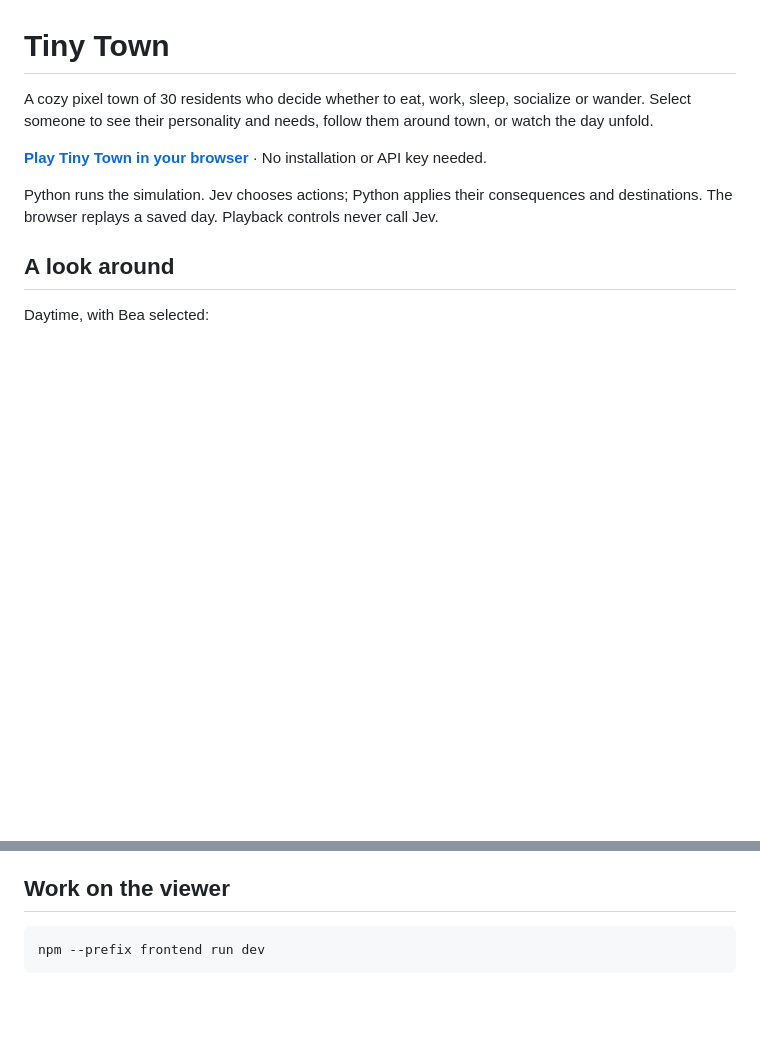
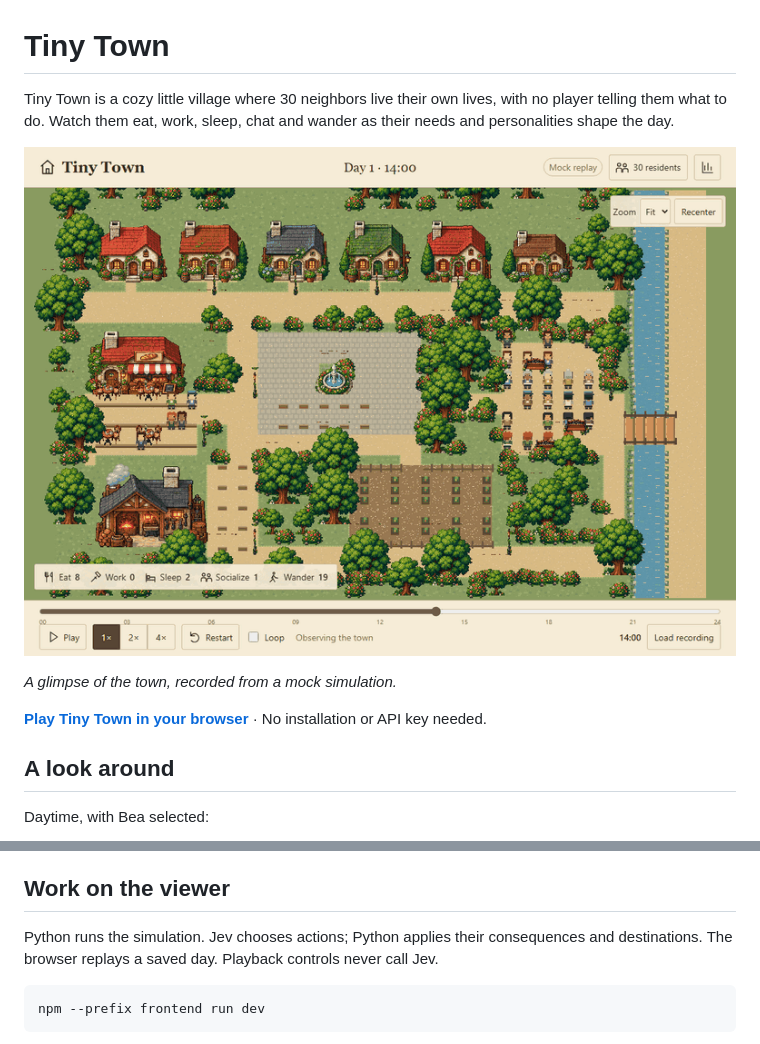
Before and after one commit to khushi09-oss/jev-town, a Markdown page: README.md, 2 parts joined by grey strips. Drawn GitHub-style; pictures changed too: assets/tiny-town.gif (added); blank space fills up the shorter version.

Commit message:
docs: introduce Tiny Town with an animated preview

````diff
--- a/README.md
+++ b/README.md
@@ -1,10 +1,12 @@
 # Tiny Town
 
-A cozy pixel town of 30 residents who decide whether to eat, work, sleep, socialize or wander. Select someone to see their personality and needs, follow them around town, or watch the day unfold.
+Tiny Town is a cozy little village where 30 neighbors live their own lives, with no player telling them what to do. Watch them eat, work, sleep, chat and wander as their needs and personalities shape the day.
+
+![Animated preview of 30 residents going about their day in Tiny Town](assets/tiny-town.gif)
+
+*A glimpse of the town, recorded from a mock simulation.*
 
 **[Play Tiny Town in your browser](https://khushi09-oss.github.io/jev-town/)** · No installation or API key needed.
-
-Python runs the simulation. Jev chooses actions; Python applies their consequences and destinations. The browser replays a saved day. Playback controls never call Jev.
 
 ## A look around
 
@@ -64,6 +66,8 @@ jev-town/
 The frontend keeps its browser tests and screenshot baselines alongside its code. Runtime artwork is in `frontend/src/assets/`; original scenery is in `assets/source/`, with the design board and resident preview in `assets/reference/`. Only this README is tracked among Markdown files. Local handoff documents and `AGENTS.md` stay private to the workspace.
 
 ## Work on the viewer
+
+Python runs the simulation. Jev chooses actions; Python applies their consequences and destinations. The browser replays a saved day. Playback controls never call Jev.
 
 ```powershell
 npm --prefix frontend run dev
````
